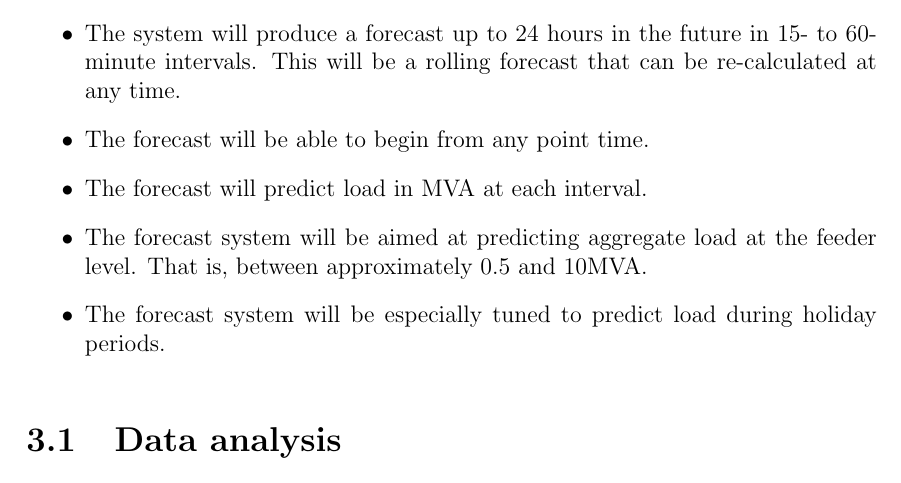
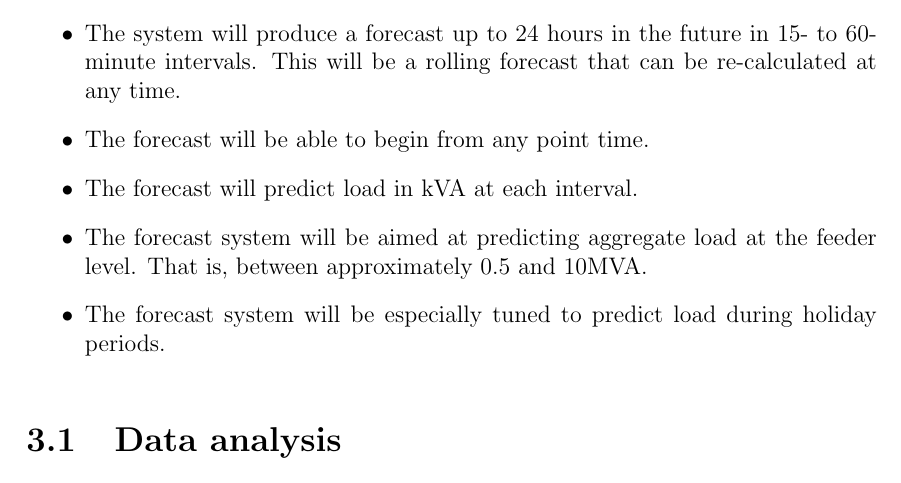
Before and after one commit to jurasofish/load_forecast_thesis, a LaTeX thesis (lf-thesis.tex, which reads case-study.tex): part of page 33 of 41, cut so that both start at the same text. Compiled offline with pdfLaTeX.

Commit message:
scope changed from MVA to kVA

```diff
--- a/case-study.tex
+++ b/case-study.tex
@@ -8,7 +8,7 @@ Specifically, the system will have the following properties:
 \begin{itemize}
 	\item The system will produce a forecast up to 24 hours in the future in 15- to 60-minute intervals. This will be a rolling forecast that can be re-calculated at any time.
 	\item The forecast will be able to begin from any point time.
-	\item The forecast will predict load in MVA at each interval.
+	\item The forecast will predict load in kVA at each interval.
 	\item The forecast system will be aimed at predicting aggregate load at the feeder level. That is, between approximately 0.5 and 10MVA.
 	\item The forecast system will be especially tuned to predict load during holiday periods.
 \end{itemize}
```
Also changed, not shown: introduction.tex (+1 -1 lines).
